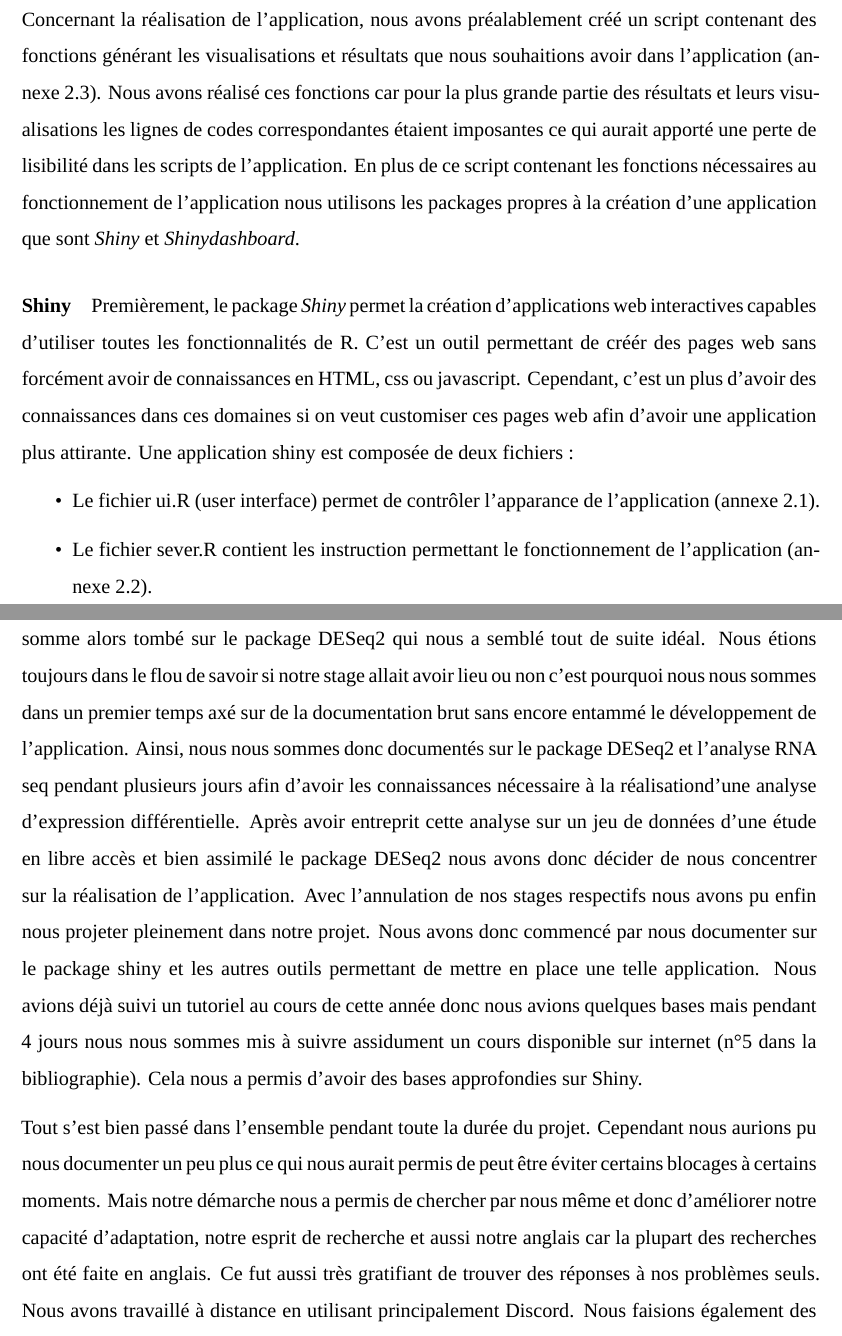
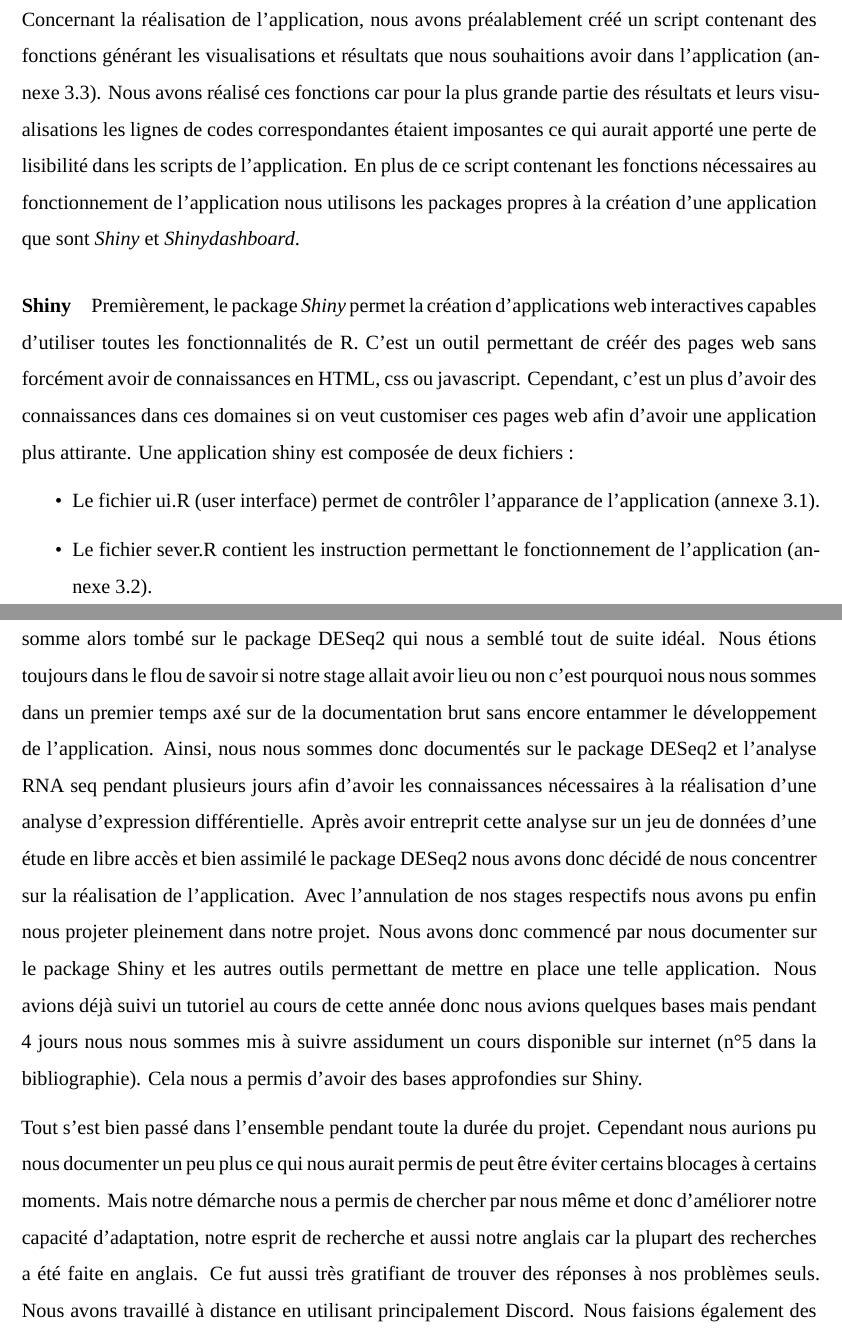
Before and after one commit to Gabin-c/M1project, an R Markdown document (Rapport/rapportFR.Rmd): two parts of pages 14 and 28 of 61, joined at a grey line, cut so that both start at the same text. Rendered offline with R 4.5, knitr and Pandoc, then LaTeX, with nearby package versions; some code elsewhere in the file could not run offline; a font, style sheet, LaTeX package, included part or bibliography that could not be used is replaced or left out.

Commit message:
Annexe 1

```diff
--- a/Rapport/rapportFR.Rmd
+++ b/Rapport/rapportFR.Rmd
@@ -240,7 +240,7 @@ Enfin nous avons fini par réaliser une clustering heatmap de l'expression des 5
 ## \large{Création de l'application}
 
 
-Concernant la réalisation de l'application, nous avons préalablement créé un script contenant des fonctions générant les visualisations et résultats que nous souhaitions avoir dans l'application (annexe 2.3). Nous avons réalisé ces fonctions car pour la plus grande partie des résultats et leurs visualisations les lignes de codes correspondantes étaient imposantes ce qui aurait apporté une perte de lisibilité dans les scripts de l'application.
+Concernant la réalisation de l'application, nous avons préalablement créé un script contenant des fonctions générant les visualisations et résultats que nous souhaitions avoir dans l'application (annexe 3.3). Nous avons réalisé ces fonctions car pour la plus grande partie des résultats et leurs visualisations les lignes de codes correspondantes étaient imposantes ce qui aurait apporté une perte de lisibilité dans les scripts de l'application.
 En plus de ce script contenant les fonctions nécessaires au fonctionnement de l'application nous utilisons les packages propres à la création d'une application que sont \emph{Shiny} et \emph{Shinydashboard}.
 
 #### Shiny
@@ -249,8 +249,8 @@ En plus de ce script contenant les fonctions nécessaires au fonctionnement de l
 Premièrement, le package \emph{Shiny} permet la création d'applications web interactives capables d'utiliser toutes les fonctionnalités de R. C'est un outil permettant de créér des pages web sans forcément avoir de connaissances en HTML, css ou javascript. Cependant, c'est un plus d'avoir des connaissances dans ces domaines si on veut customiser ces pages web afin d'avoir une application plus attirante.
 Une application shiny est composée de deux fichiers :
 \begin{itemize}
-\item Le fichier ui.R (user interface) permet de contrôler l'apparance de l'application (annexe 2.1).
-\item Le fichier sever.R contient les instruction permettant le fonctionnement de l'application (annexe 2.2).
+\item Le fichier ui.R (user interface) permet de contrôler l'apparance de l'application (annexe 3.1).
+\item Le fichier sever.R contient les instruction permettant le fonctionnement de l'application (annexe 3.2).
 \end{itemize}
 
 \newpage
@@ -513,11 +513,10 @@ Maintenant que nous nous sommes familiarisés à ces différents outils nous pou
 \newpage
 # \Large{Annexe 1 : Bilan personnel}
 Tout d'abord nous avons débuté ce projet ne sachant pas encore si nous allions pouvoir réaliser notre stage ou non. Nous avons donc choisi ce sujet rapidement dans l'optique d'avoir une solution de secours si nos stages n'avaient pas lieu. Nous nous sommes donc tournés vers ce sujet car nous avions tous les deux postulé à un stage qui avait une problématique similaire (mise en place d'application shiny pour des données issues de séquençage RNA-seq et de données de puces micro-array).
-Dans ces conditions, nous avons donc décidé de nous tourner vers l'analyse d'expression différentielle de données RNA-seq. Pour cela il a fallut nous documenter afin de trouver des moyens de mieux comprendre cette analyse et des outils permettant de réaliser cette analyse sous R. Nous somme alors tombé sur le package DESeq2 qui nous a semblé tout de suite idéal. Nous étions toujours dans le flou de savoir si notre stage allait avoir lieu ou non c'est pourquoi nous nous sommes dans un premier temps axé sur de la documentation brut sans encore entammé le développement de l'application. Ainsi, nous nous sommes donc documentés sur le package DESeq2 et l'analyse RNA seq pendant plusieurs jours afin d'avoir les connaissances nécessaire à la réalisationd'une analyse d'expression différentielle. Après avoir entreprit cette analyse sur un jeu de données d'une étude en libre accès et bien assimilé le package DESeq2 nous avons donc décider de nous concentrer sur la réalisation de l'application. Avec l'annulation de nos stages respectifs nous avons pu enfin nous projeter pleinement
-dans notre projet.
-Nous avons donc commencé par nous documenter sur le package shiny et les autres outils permettant de mettre en place une telle application. Nous avions déjà suivi un tutoriel au cours de cette année donc nous avions quelques bases mais pendant 4 jours nous nous sommes mis à suivre assidument un cours disponible sur internet (n°5 dans la bibliographie). Cela nous a permis d'avoir des bases approfondies sur Shiny.
+Dans ces conditions, nous avons donc décidé de nous tourner vers l'analyse d'expression différentielle de données RNA-seq. Pour cela il a fallut nous documenter afin de trouver des moyens de mieux comprendre cette analyse et des outils permettant de réaliser cette analyse sous R. Nous somme alors tombé sur le package DESeq2 qui nous a semblé tout de suite idéal. Nous étions toujours dans le flou de savoir si notre stage allait avoir lieu ou non c'est pourquoi nous nous sommes dans un premier temps axé sur de la documentation brut sans encore entammer le développement de l'application. Ainsi, nous nous sommes donc documentés sur le package DESeq2 et l'analyse RNA seq pendant plusieurs jours afin d'avoir les connaissances nécessaires à la réalisation d'une analyse d'expression différentielle. Après avoir entreprit cette analyse sur un jeu de données d'une étude en libre accès et bien assimilé le package DESeq2 nous avons donc décidé de nous concentrer sur la réalisation de l'application. Avec l'annulation de nos stages respectifs nous avons pu enfin nous projeter pleinement dans notre projet.
+Nous avons donc commencé par nous documenter sur le package Shiny et les autres outils permettant de mettre en place une telle application. Nous avions déjà suivi un tutoriel au cours de cette année donc nous avions quelques bases mais pendant 4 jours nous nous sommes mis à suivre assidument un cours disponible sur internet (n°5 dans la bibliographie). Cela nous a permis d'avoir des bases approfondies sur Shiny.
 \par
-Tout s'est bien passé dans l'ensemble pendant toute la durée du projet. Cependant nous aurions pu nous documenter un peu plus ce qui nous aurait permis de peut être éviter certains blocages à certains moments. Mais notre démarche nous a permis de chercher par nous même et donc d'améliorer notre capacité d'adaptation, notre esprit de recherche et aussi notre anglais car la plupart des recherches ont été faite en anglais. Ce fut aussi très gratifiant de trouver des réponses à nos problèmes seuls. Nous avons travaillé à distance en utilisant principalement Discord. Nous faisions également des réunions 1 à 2 fois par semaine afin de résumer ce que nous avions fait et ce que nous avions à faire. Nous nous partagions aussi chaque matin ce que chacun pouvait faire dans la journée. Nous avons aussi mis en place des horaires afin d'avoir un rythme de travail sérieux et quand cela était possible nous nous mettions en vocal à fin d'être disponible pour s'aider mutuellement sur nos difficultés individuelles. Afin de partager ce que nous faisions chacun sur nos postes de travail, nous avons utilisé git, cela nous a permis de partager directement à partir de Rstudio. Cependant nous avons rencontré quelques problèmes au début le temps d'assimiler complètement toutes les fonctionnalités.
+Tout s'est bien passé dans l'ensemble pendant toute la durée du projet. Cependant nous aurions pu nous documenter un peu plus ce qui nous aurait permis de peut être éviter certains blocages à certains moments. Mais notre démarche nous a permis de chercher par nous même et donc d'améliorer notre capacité d'adaptation, notre esprit de recherche et aussi notre anglais car la plupart des recherches a été faite en anglais. Ce fut aussi très gratifiant de trouver des réponses à nos problèmes seuls. Nous avons travaillé à distance en utilisant principalement Discord. Nous faisions également des réunions 1 à 2 fois par semaine afin de résumer ce que nous avions fait et ce que nous avions à faire. Nous nous partagions aussi chaque matin ce que chacun pouvait faire dans la journée. Nous avons aussi mis en place des horaires afin d'avoir un rythme de travail sérieux et quand cela était possible nous nous mettions en vocal à fin d'être disponible pour s'aider mutuellement sur nos difficultés individuelles. Afin de partager ce que nous faisions chacun sur nos postes de travail, nous avons utilisé git, cela nous a permis de partager directement à partir de Rstudio. Cependant nous avons rencontré quelques problèmes au début le temps d'assimiler complètement toutes les fonctionnalités.
 
 
 
```
Also changed, not shown: Rapport/rapportFR.pdf, Rapport/rapportFR.Rmd (2 more changed lines).
